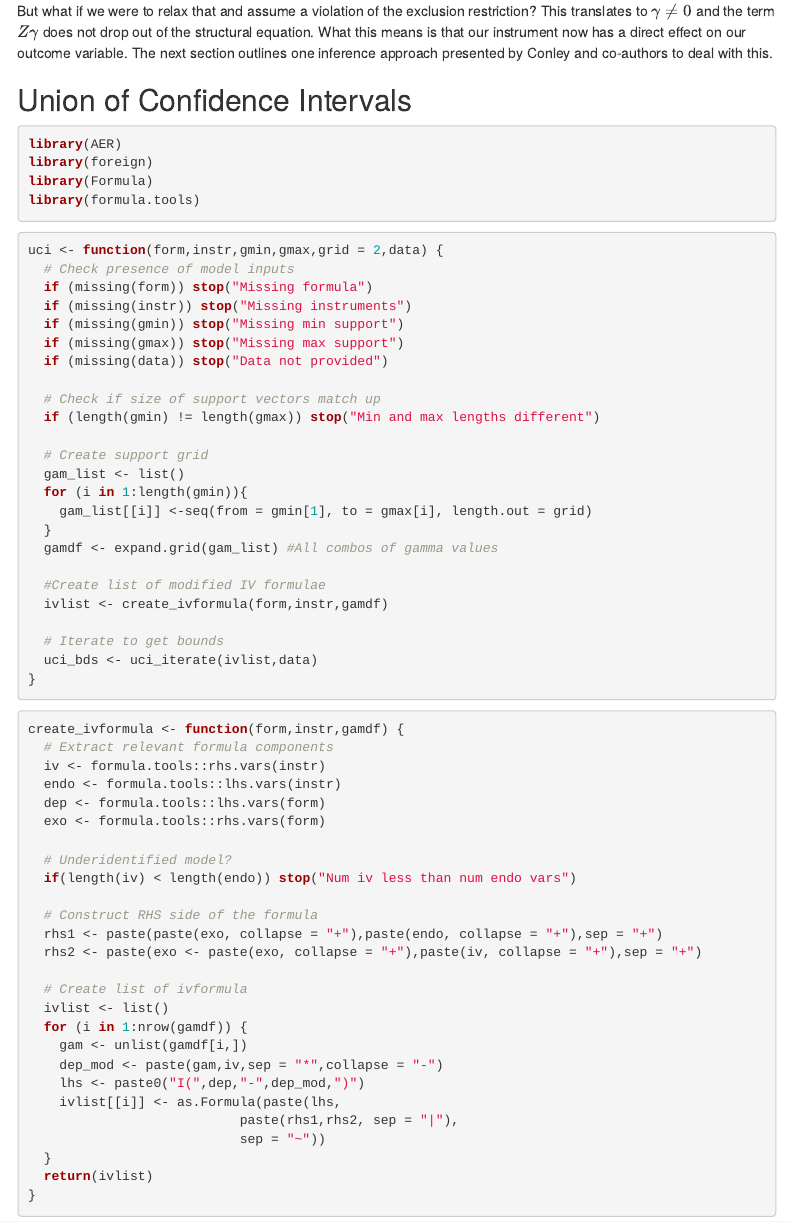
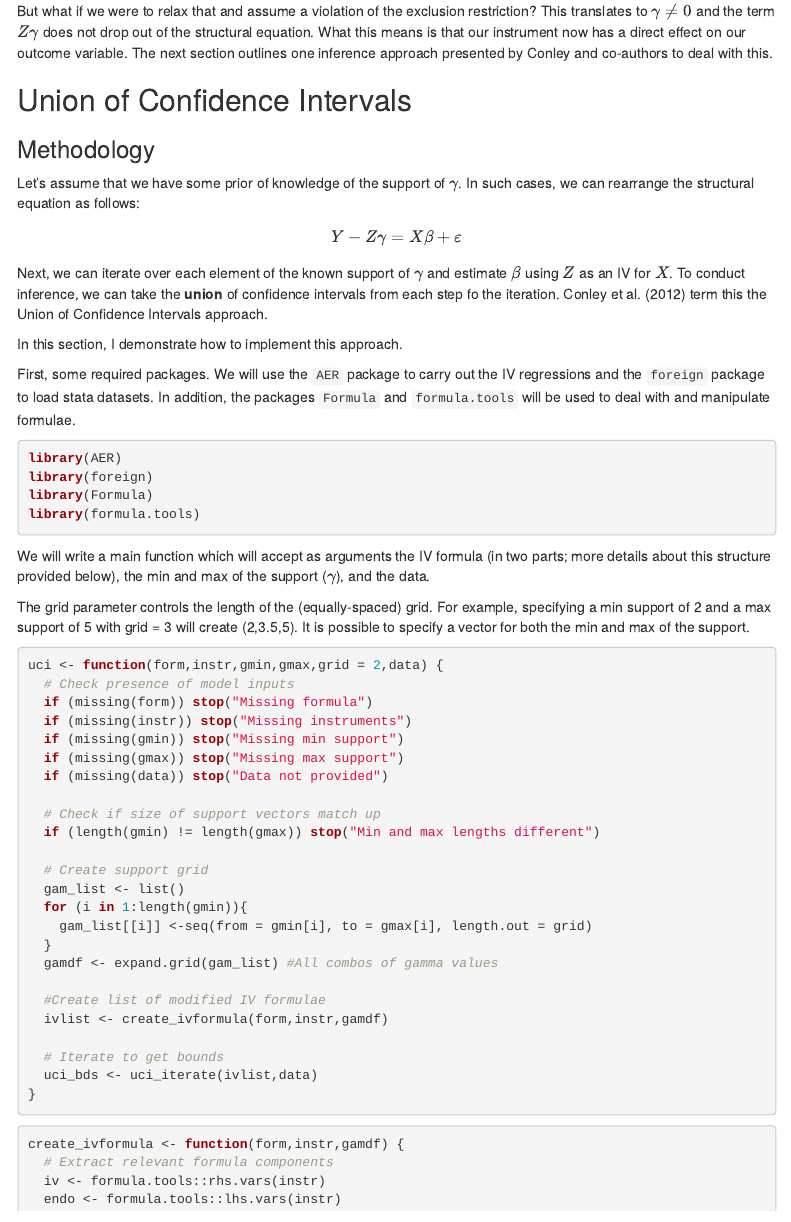
Before and after one commit to pgoutam/IV-Sensitivity, an R Markdown document (uci.Rmd): the page in a window 1100 px wide, from 550 px down. Rendered offline with R 4.5, knitr and Pandoc, with nearby package versions; menus at the side of the page are left out.

Commit message:
Create methodology section, add description of uci function and fix mistake with gmin index in for loop in uci function

````diff
--- a/uci.Rmd
+++ b/uci.Rmd
@@ -29,7 +29,18 @@ But what if we were to relax that and assume a violation of the exclusion restri
 
 ## Union of Confidence Intervals
 
-```{r, message = FALSE}
+### Methodology
+
+Let's assume that we have some prior of knowledge of the support of $\gamma$. In such cases, we can rearrange the structural equation as follows:
+\[
+Y - Z\gamma = X\beta + \varepsilon
+\]
+Next, we can iterate over each element of the known support of $\gamma$ and estimate $\beta$ using $Z$ as an IV for $X$. To conduct inference, we can take the **union** of confidence intervals from each step fo the iteration. Conley et al. (2012) term this the Union of Confidence Intervals approach.
+
+In this section, I demonstrate how to implement this approach.
+
+First, some required packages. We will use the `AER` package to carry out the IV regressions and the `foreign` package to load stata datasets. In addition, the packages `Formula` and `formula.tools` will be used to deal with and manipulate formulae.
+```{r, message=FALSE}
 library(AER)
 library(foreign)
 library(Formula)
@@ -37,6 +48,9 @@ library(formula.tools)
 ```
 
 
+We will write a main function which will accept as arguments the IV formula (in two parts; more details about this structure provided below), the min and max of the support ($\gamma$), and the data.
+
+The grid parameter controls the length of the (equally-spaced) grid. For example, specifying a min support of 2 and a max support of 5 with grid = 3 will create (2,3.5,5). It is possible to specify a vector for both the min and max of the support.
 ```{r}
 uci <- function(form,instr,gmin,gmax,grid = 2,data) {
   # Check presence of model inputs
@@ -52,7 +66,7 @@ uci <- function(form,instr,gmin,gmax,grid = 2,data) {
   # Create support grid
   gam_list <- list()
   for (i in 1:length(gmin)){
-    gam_list[[i]] <-seq(from = gmin[1], to = gmax[i], length.out = grid)
+    gam_list[[i]] <-seq(from = gmin[i], to = gmax[i], length.out = grid)
   }
   gamdf <- expand.grid(gam_list) #All combos of gamma values
 
````
